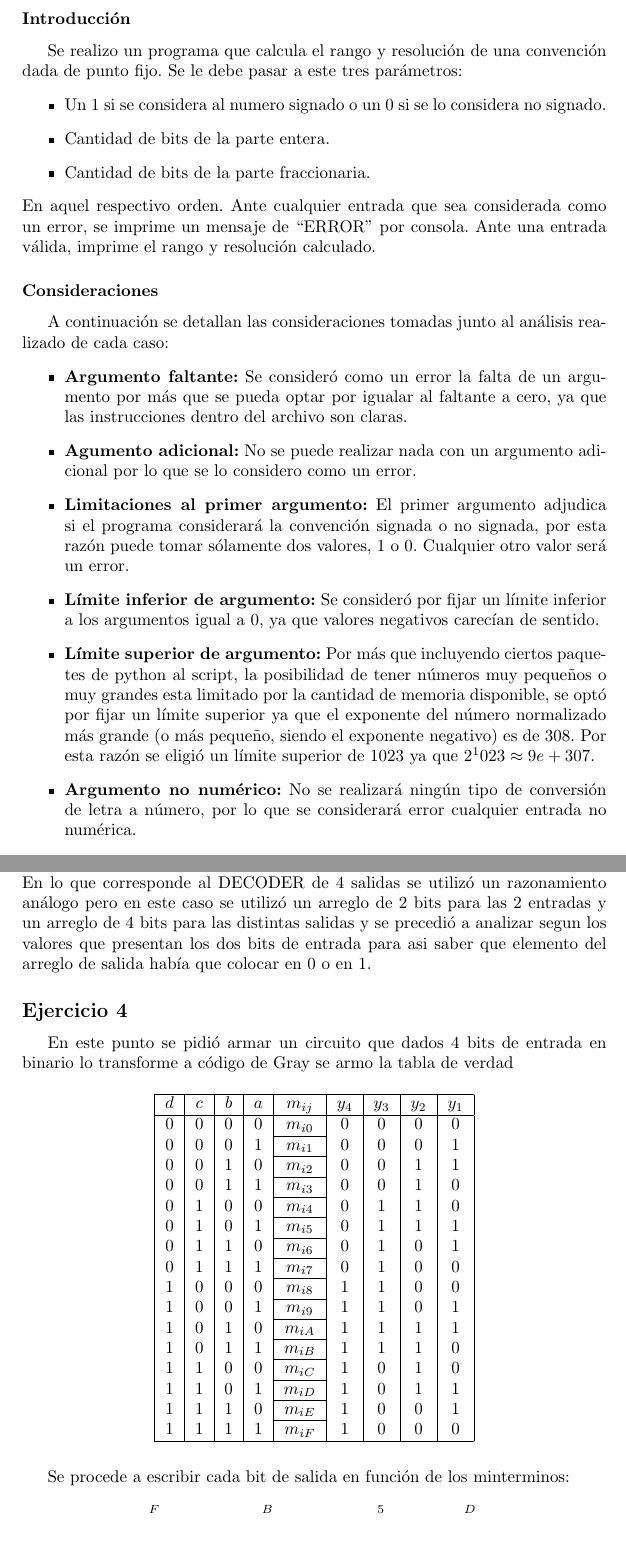
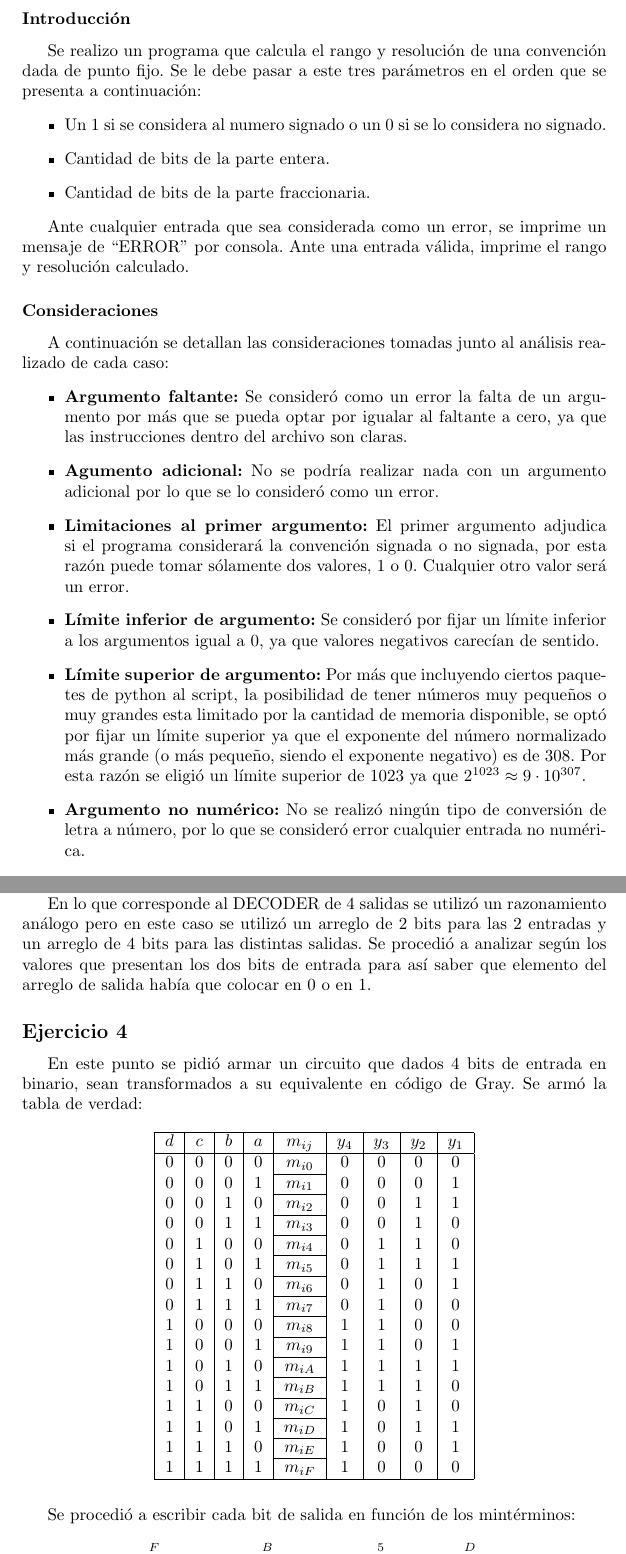
Before and after one commit to itba-electro3-2019/tp1-grupo-3, a LaTeX document (Informe/TP1.tex): two parts of pages 2 and 8 of 11, joined at a grey line, cut so that both start at the same text. Compiled offline with pdfLaTeX.

Commit message:
revision a informe

```diff
--- a/Informe/TP1.tex
+++ b/Informe/TP1.tex
@@ -54,24 +54,25 @@
 
 \subsection*{Ejercicio 1}
 \subsubsection*{Introducción}
-Se realizo un programa que calcula el rango y resolución de una convención dada de punto fijo. Se le debe pasar a este tres parámetros:
+Se realizo un programa que calcula el rango y resolución de una convención dada de punto fijo. Se le debe pasar a este tres parámetros en el orden que se presenta a continuación:
 \begin{itemize}
 \item Un 1 si se considera al numero signado o un 0 si se lo considera no signado.
 \item Cantidad de bits de la parte entera.
 \item Cantidad de bits de la parte fraccionaria.
 \end{itemize}
-En aquel respectivo orden. Ante cualquier entrada que sea considerada como un error, se imprime un mensaje de \quotes{ERROR} por consola. Ante una entrada válida, imprime el rango y resolución calculado.
+
+Ante cualquier entrada que sea considerada como un error, se imprime un mensaje de \quotes{ERROR} por consola. Ante una entrada válida, imprime el rango y resolución calculado.
 
 \subsubsection*{Consideraciones}
 
 A continuación se detallan las consideraciones tomadas junto al análisis realizado de cada caso:
 \begin{itemize}
 \item \textbf{Argumento faltante:} Se consideró como un error la falta de un argumento por más que se pueda optar por igualar al faltante a cero, ya que las instrucciones dentro del archivo son claras.
-\item \textbf{Agumento adicional:} No se puede realizar nada con un argumento adicional por lo que se lo considero como un error.
+\item \textbf{Agumento adicional:} No se podría realizar nada con un argumento adicional por lo que se lo consideró como un error.
 \item \textbf{Limitaciones al primer argumento:} El primer argumento adjudica si el programa considerará la convención signada o no signada, por esta razón puede tomar sólamente dos valores, 1 o 0. Cualquier otro valor será un error.
 \item \textbf{Límite inferior de argumento:} Se consideró por fijar un límite inferior a los argumentos igual a 0, ya que valores negativos carecían de sentido.
-\item \textbf{Límite superior de argumento:} Por más que incluyendo ciertos paquetes de python al script, la posibilidad de tener números muy pequeños o muy grandes esta limitado por la cantidad de memoria disponible, se optó por fijar un límite superior ya que el exponente del número normalizado más grande (o más pequeño, siendo el exponente negativo) es de 308. Por esta razón se eligió un límite superior de 1023 ya que $2^1023 \approx 9e+307$.
-\item \textbf{Argumento no numérico:} No se realizará ningún tipo de conversión de letra a número, por lo que se considerará error cualquier entrada no numérica.
+\item \textbf{Límite superior de argumento:} Por más que incluyendo ciertos paquetes de python al script, la posibilidad de tener números muy pequeños o muy grandes esta limitado por la cantidad de memoria disponible, se optó por fijar un límite superior ya que el exponente del número normalizado más grande (o más pequeño, siendo el exponente negativo) es de 308. Por esta razón se eligió un límite superior de 1023 ya que $2^{1023} \approx 9\cdot 10^{307}$.
+\item \textbf{Argumento no numérico:} No se realizó ningún tipo de conversión de letra a número, por lo que se consideró error cualquier entrada no numérica.
 
 \end{itemize}
 
@@ -272,11 +274,13 @@ a la cual le corresponde el siguiente circuito.
 \end{figure}
 \subsection*{Ejercicio 3}
 En el siguiente ejercicio se procedió a implementar un MUX de 4 entradas y un DECODER de 4 salidas en verilog.
-Para realizar dicho MUX se utilizó como entradas un arreglo de 4 bits en el que cada bit corresponde a cada una de las entradas, a su vez se utilizó otro arreglo de pero en este caso de 2 bits donde cada elemento representa los distintos selectores. En este módulo se programo de tal forma que al notarse un cambio en alguna de las entradas o de alguno de los selectores se procede a analizar cual entrada se debe copiar a la salida.
-En lo que corresponde al DECODER de 4 salidas se utilizó un razonamiento análogo pero en este caso se utilizó un arreglo de 2 bits para las 2 entradas y un arreglo de 4 bits para las distintas salidas y se precedió a analizar segun los valores que presentan los dos bits de entrada para asi saber que elemento del arreglo de salida había que colocar en 0 o en 1.
+Para realizar dicho MUX se utilizó como entradas un arreglo de 4 bits en el que cada bit corresponde a cada una de las entradas. A su vez se utilizó otro arreglo, pero en este caso de 2 bits donde cada elemento representa los distintos selectores. En este módulo se programó de tal forma que al notarse un cambio en alguna de las entradas o de alguno de los selectores se procede a analizar cuál entrada se debe copiar a la salida.
+
+
+En lo que corresponde al DECODER de 4 salidas se utilizó un razonamiento análogo pero en este caso se utilizó un arreglo de 2 bits para las 2 entradas y un arreglo de 4 bits para las distintas salidas. Se procedió a analizar según los valores que presentan los dos bits de entrada para así saber que elemento del arreglo de salida había que colocar en 0 o en 1.
 
 \subsection*{Ejercicio 4}
-En este punto se pidió armar un circuito que dados 4 bits de entrada en binario lo transforme a código de Gray  se armo la tabla de verdad
+En este punto se pidió armar un circuito que dados 4 bits de entrada en binario, sean transformados a su equivalente en código de Gray. Se armó la tabla de verdad:
 \begin{table}[H]
 \centering
 \begin{tabular}{|c|c|c|c|c|c|c|c|c|}
@@ -302,7 +306,7 @@ En este punto se pidió armar un circuito que dados 4 bits de entrada en binario
 \end{tabular}
 \end{table}
 
-Se procede a escribir cada bit de salida en función de los minterminos:
+Se procedió a escribir cada bit de salida en función de los mintérminos:
 \[
 	y_4 = \sum_{j=8}^{F} m_{4j}  \  ; \ y_3 = \sum_{j=4}^{B} m_{3j}\  ; \ y_2 = \sum_{j=2}^{5} m_{2j} \ + \  \sum_{j=A}^{D} m_{2j}  \  ;\]
 \[
```
Also changed, not shown: Informe/TP1.tex (32 more changed lines).
